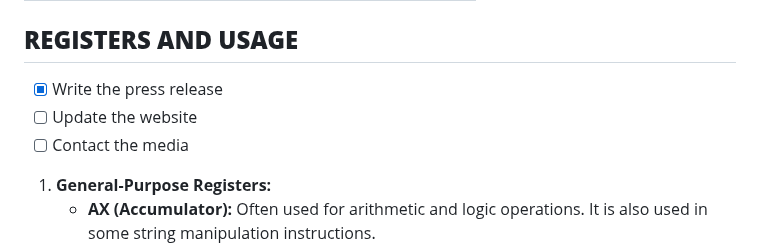
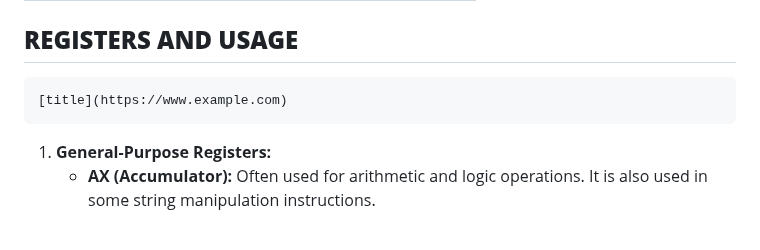
Before and after one commit to AlwinMathew2003/8086_masm_programs, a Markdown page: README.md, the part around the change. Rendered like a GitHub page.

```diff
--- a/README.md
+++ b/README.md
@@ -8,9 +8,7 @@
 | How to implement a linked list? | [LinkedList.java](src/LinkedList.java) |
 | How to style a webpage with CSS? | [Style.css](web/Style.css) |
 ## **REGISTERS AND USAGE**
-- [x] Write the press release
-- [ ] Update the website
-- [ ] Contact the media
+	[title](https://www.example.com)
 1. **General-Purpose Registers:**
     - **AX (Accumulator):** Often used for arithmetic and logic operations. It is also used in some string manipulation instructions.
     - **BX (Base):** Used as a base register for memory addressing.
```
